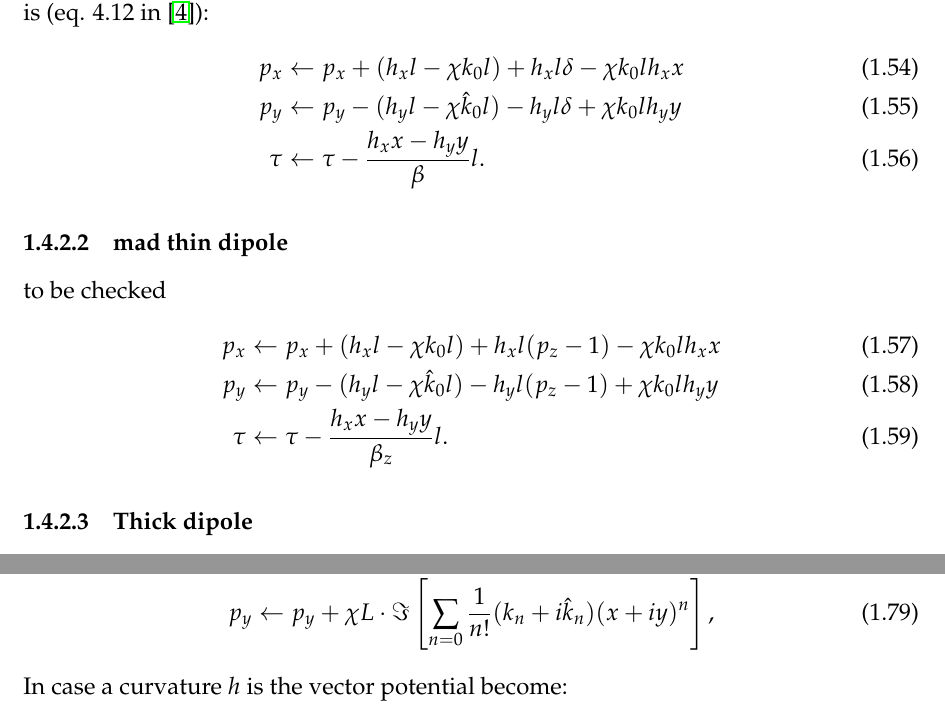
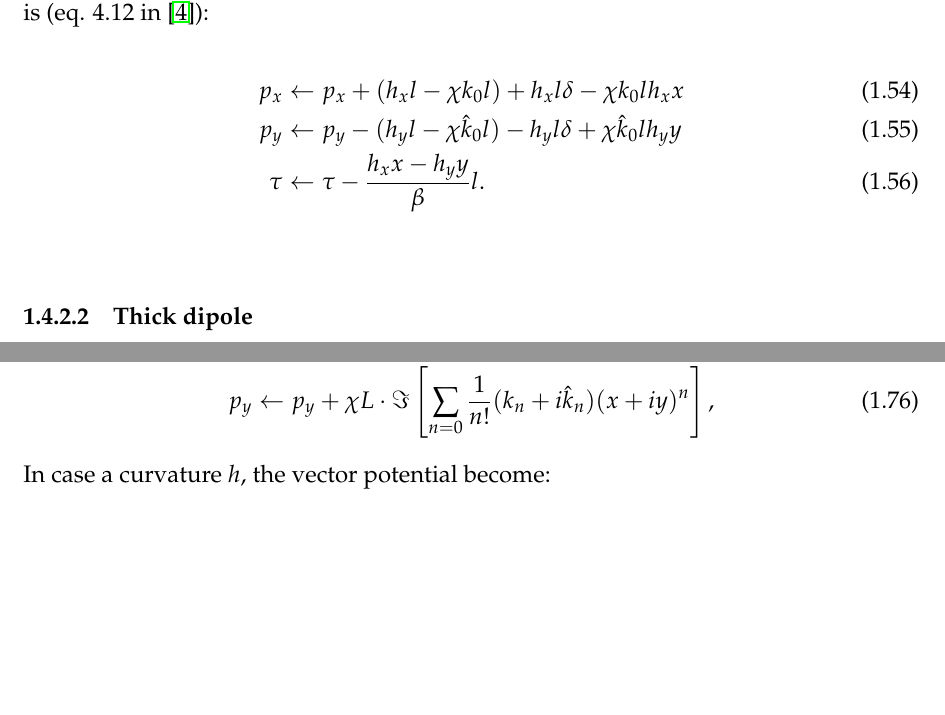
Before and after one commit to xsuite/xsuite, a LaTeX book (docs/physics_manual/physics_man.tex, which reads docs/physics_manual/xtrack.tex): two parts of pages 11 and 13 of 74, joined at a grey line, cut so that both start at the same text, the shorter picture padded with empty space. Compiled offline with pdfLaTeX.

Commit message:
Update xtrack.tex
Fixes in dipoles and multipole

```diff
--- a/docs/physics_manual/xtrack.tex
+++ b/docs/physics_manual/xtrack.tex
@@ -471,21 +471,24 @@ The map for a thin dipole kick (horizontal or vertical) from the expanded Hamilt
 (eq. 4.12 in \cite{heinemann95}):
 \begin{align}
   p_x &\leftarrow p_x + (h_x l - \chi k_0 l)  + h_x l \delta - \chi k_0 l h_x x \\
-  p_y &\leftarrow p_y - (h_y l - \chi \hat k_0 l) - h_y l \delta + \chi k_0 l h_y y\\
+  p_y &\leftarrow p_y - (h_y l - \chi \hat k_0 l) - h_y l \delta + \chi \hat k_0 l h_y y\\
   \tau &\leftarrow \tau - \frac{h_xx - h_yy}{\beta}  l.
 \end{align}
 
-\subsubsection{mad thin dipole}
 
-to be checked
+%\subsubsection{mad thin dipole}
+% see ttt = sqrt( one + two*track(6,jtrk)*beti + track(6,jtrk)*track(6,jtrk) )
+
+%
+%to be checked
 %??? dipr
-\begin{align}
-  p_x &\leftarrow p_x + (h_x l - \chi k_0 l)  + h_x l (p_z -1) - \chi k_0 l h_x x \\
-  p_y &\leftarrow p_y - (h_y l - \chi \hat k_0 l) - h_y l (p_z-1) + \chi k_0 l h_y y\\
-  \tau &\leftarrow \tau - \frac{h_xx - h_yy}{\beta_z}  l.
-\end{align}
+%\begin{align}
+%  p_x &\leftarrow p_x + (h_x l - \chi k_0 l)  + h_x l \delta - \chi k_0 l h_x x \\
+%  p_y &\leftarrow p_y - (h_y l - \chi \hat k_0 l) - h_y l \delta  + \chi k_0 l h_y y\\
+%  \tau &\leftarrow \tau - \frac{h_xx - h_yy}{\beta}  l.
+%\end{align}
 
-
+ %   ttt = sqrt( one + two*track(6,jtrk)*beti + track(6,jtrk)*track(6,jtrk) )
  %   track(2,jtrk) = track(2,jtrk) - (dbr + dxt(jtrk) - dipr * (ttt - one))
  %    track(4,jtrk) = track(4,jtrk) + (dbi + dyt(jtrk) - dipi * (ttt - one))
  %    track(5,jtrk) = track(5,jtrk) - &
@@ -593,7 +596,7 @@ The corresponding map is:
   p_y &\leftarrow p_y + \chi L\cdot\Im\left[\sum_{n=0} \frac{1}{n!} (k_n + i\hat k_n) (x+iy)^n \right],
 \end{align}
 
-In case a curvature $h$ is the vector potential become:
+In case a curvature $h$, the vector potential become:
 
 \begin{align}
 f(x,y)&=\int B_x(x,y) dy  \\
```
